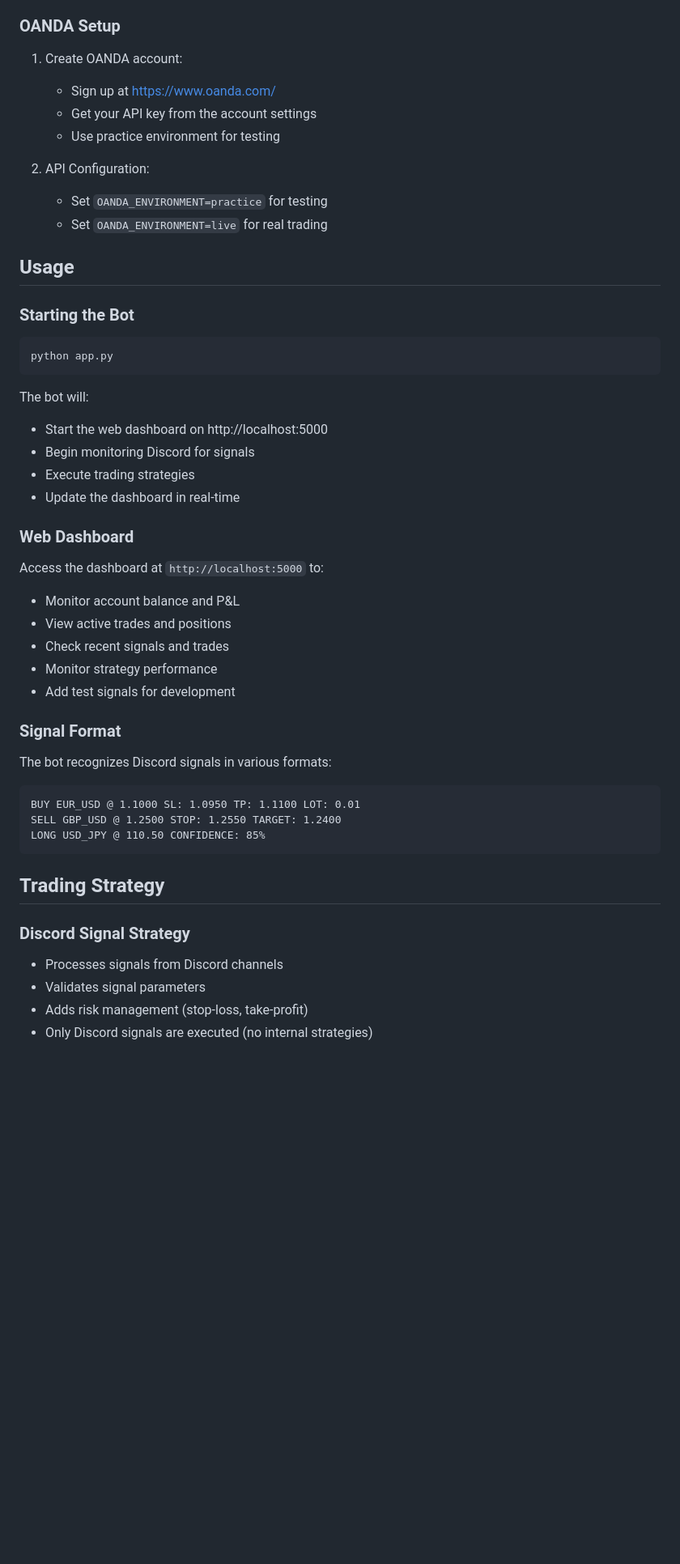
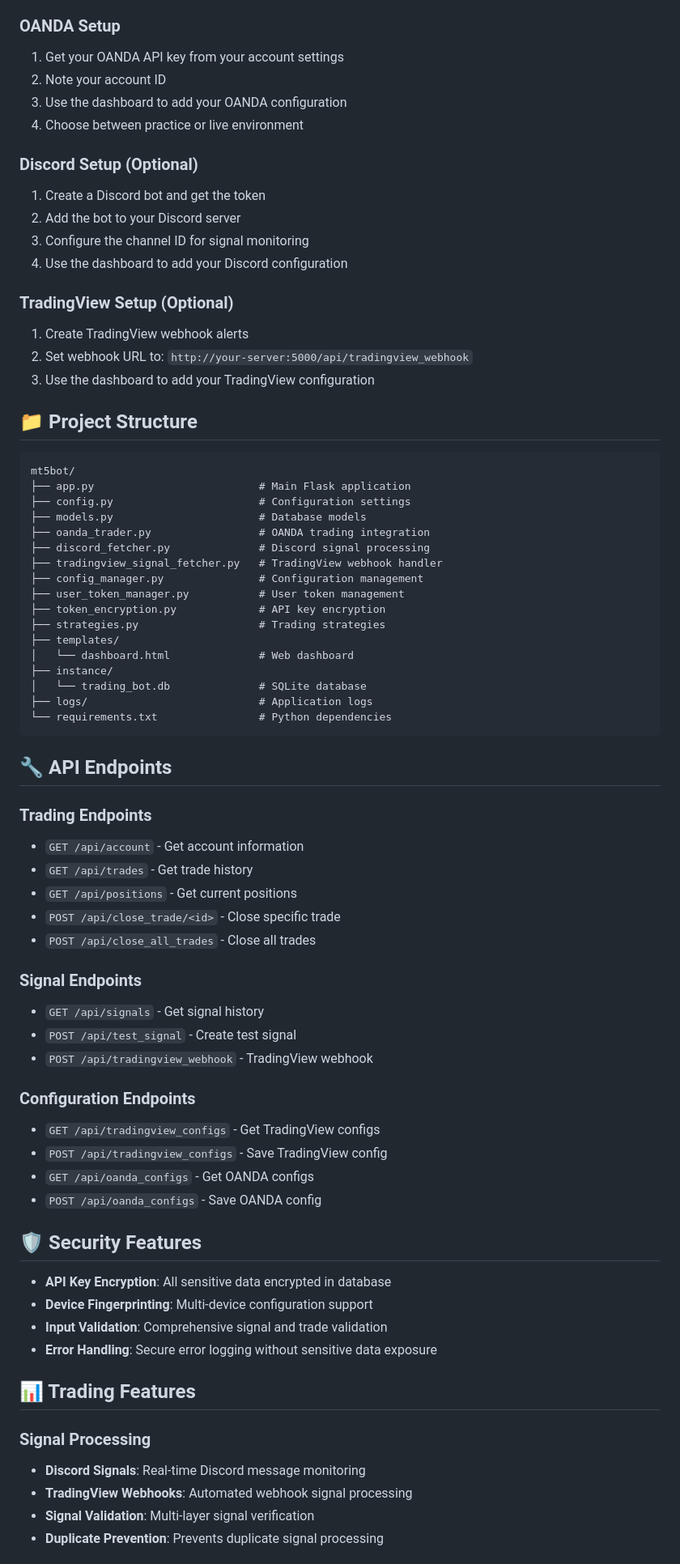
Before and after one commit to bddevreact/mt5bot, a Markdown page: README.md, the part around the change printed below. Shown: that part at 81% size. GitHub-like rendering; blank space fills up the shorter version.

````diff
--- a/README.md
+++ b/README.md
@@ -71,53 +70,75 @@ A comprehensive trading bot system that fetches signals from Discord channels an
 
 ### OANDA Setup
+1. Get your OANDA API key from your account settings
+2. Note your account ID
+3. Use the dashboard to add your OANDA configuration
+4. Choose between practice or live environment
 
-1. Create OANDA account:
-   - Sign up at https://www.oanda.com/
-   - Get your API key from the account settings
-   - Use practice environment for testing
+### Discord Setup (Optional)
+1. Create a Discord bot and get the token
+2. Add the bot to your Discord server
+3. Configure the channel ID for signal monitoring
+4. Use the dashboard to add your Discord configuration
 
-2. API Configuration:
-   - Set `OANDA_ENVIRONMENT=practice` for testing
-   - Set `OANDA_ENVIRONMENT=live` for real trading
+### TradingView Setup (Optional)
+1. Create TradingView webhook alerts
+2. Set webhook URL to: `http://your-server:5000/api/tradingview_webhook`
+3. Use the dashboard to add your TradingView configuration
 
-## Usage
+## 📁 Project Structure
 
-### Starting the Bot
-
-```bash
-python app.py
+```
+mt5bot/
+├── app.py                          # Main Flask application
+├── config.py                       # Configuration settings
+├── models.py                       # Database models
+├── oanda_trader.py                 # OANDA trading integration
+├── discord_fetcher.py              # Discord signal processing
+├── tradingview_signal_fetcher.py   # TradingView webhook handler
+├── config_manager.py               # Configuration management
+├── user_token_manager.py           # User token management
+├── token_encryption.py             # API key encryption
+├── strategies.py                   # Trading strategies
+├── templates/
+│   └── dashboard.html              # Web dashboard
+├── instance/
+│   └── trading_bot.db              # SQLite database
+├── logs/                           # Application logs
+└── requirements.txt                # Python dependencies
 ```
 
-The bot will:
-- Start the web dashboard on http://localhost:5000
-- Begin monitoring Discord for signals
-- Execute trading strategies
-- Update the dashboard in real-time
+## 🔧 API Endpoints
 
-### Web Dashboard
+### Trading Endpoints
+- `GET /api/account` - Get account information
+- `GET /api/trades` - Get trade history
+- `GET /api/positions` - Get current positions
+- `POST /api/close_trade/<id>` - Close specific trade
+- `POST /api/close_all_trades` - Close all trades
 
-Access the dashboard at `http://localhost:5000` to:
-- Monitor account balance and P&L
-- View active trades and positions
-- Check recent signals and trades
-- Monitor strategy performance
-- Add test signals for development
+### Signal Endpoints
+- `GET /api/signals` - Get signal history
+- `POST /api/test_signal` - Create test signal
+- `POST /api/tradingview_webhook` - TradingView webhook
 
-### Signal Format
+### Configuration Endpoints
+- `GET /api/tradingview_configs` - Get TradingView configs
+- `POST /api/tradingview_configs` - Save TradingView config
+- `GET /api/oanda_configs` - Get OANDA configs
+- `POST /api/oanda_configs` - Save OANDA config
 
-The bot recognizes Discord signals in various formats:
+## 🛡️ Security Features
 
-```
-BUY EUR_USD @ 1.1000 SL: 1.0950 TP: 1.1100 LOT: 0.01
-SELL GBP_USD @ 1.2500 STOP: 1.2550 TARGET: 1.2400
-LONG USD_JPY @ 110.50 CONFIDENCE: 85%
-```
+- **API Key Encryption**: All sensitive data encrypted in database
+- **Device Fingerprinting**: Multi-device configuration support
+- **Input Validation**: Comprehensive signal and trade validation
+- **Error Handling**: Secure error logging without sensitive data exposure
 
-## Trading Strategy
+## 📊 Trading Features
 
-### Discord Signal Strategy
-- Processes signals from Discord channels
-- Validates signal parameters
-- Adds risk management (stop-loss, take-profit)
-- Only Discord signals are executed (no internal strategies)
+### Signal Processing
+- **Discord Signals**: Real-time Discord message monitoring
+- **TradingView Webhooks**: Automated webhook signal processing
+- **Signal Validation**: Multi-layer signal verification
+- **Duplicate Prevention**: Prevents duplicate signal processing
 
````
Also changed, not shown: other parts of README.md (+105 -123 lines).
